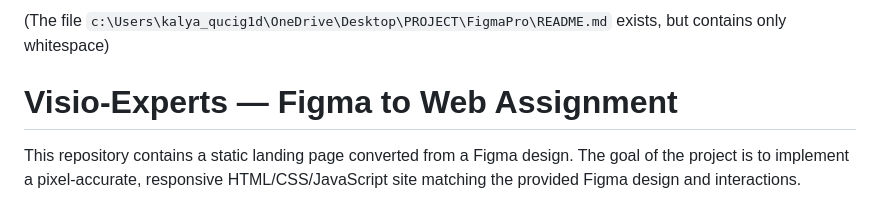
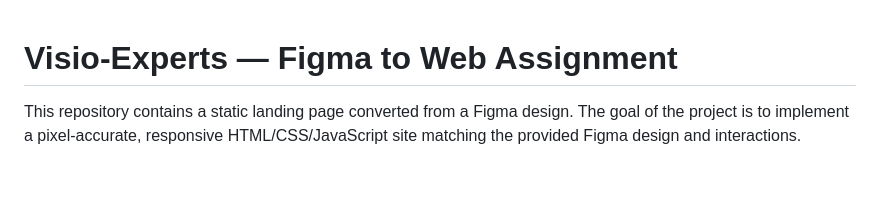
Before and after one commit to kalyansai15/ZahimoFigmaProject, a Markdown page: README.md, the part around the change. Drawn GitHub-style; blank space fills up the shorter version.

```diff
--- a/README.md
+++ b/README.md
@@ -1,4 +1,3 @@
-(The file `c:\Users\kalya_qucig1d\OneDrive\Desktop\PROJECT\FigmaPro\README.md` exists, but contains only whitespace)
 
 # Visio-Experts — Figma to Web Assignment
 
```
